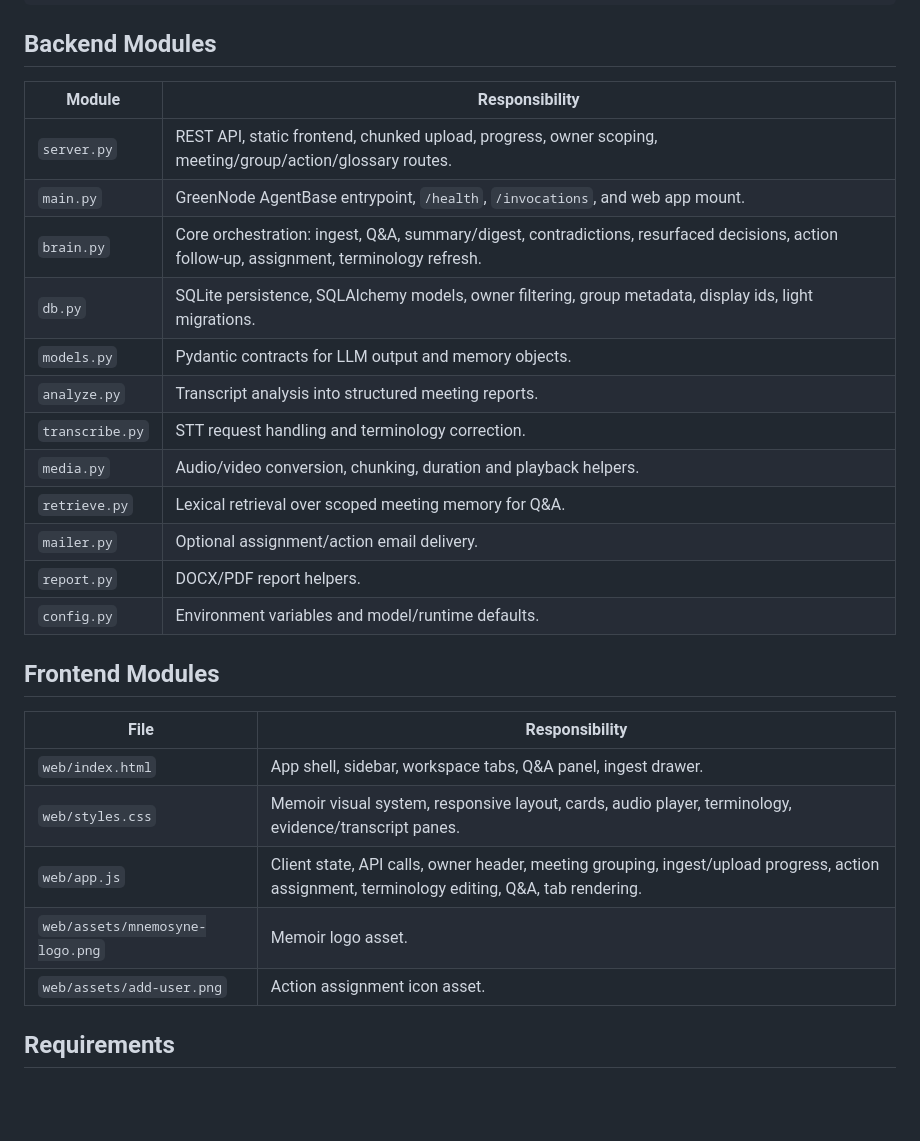
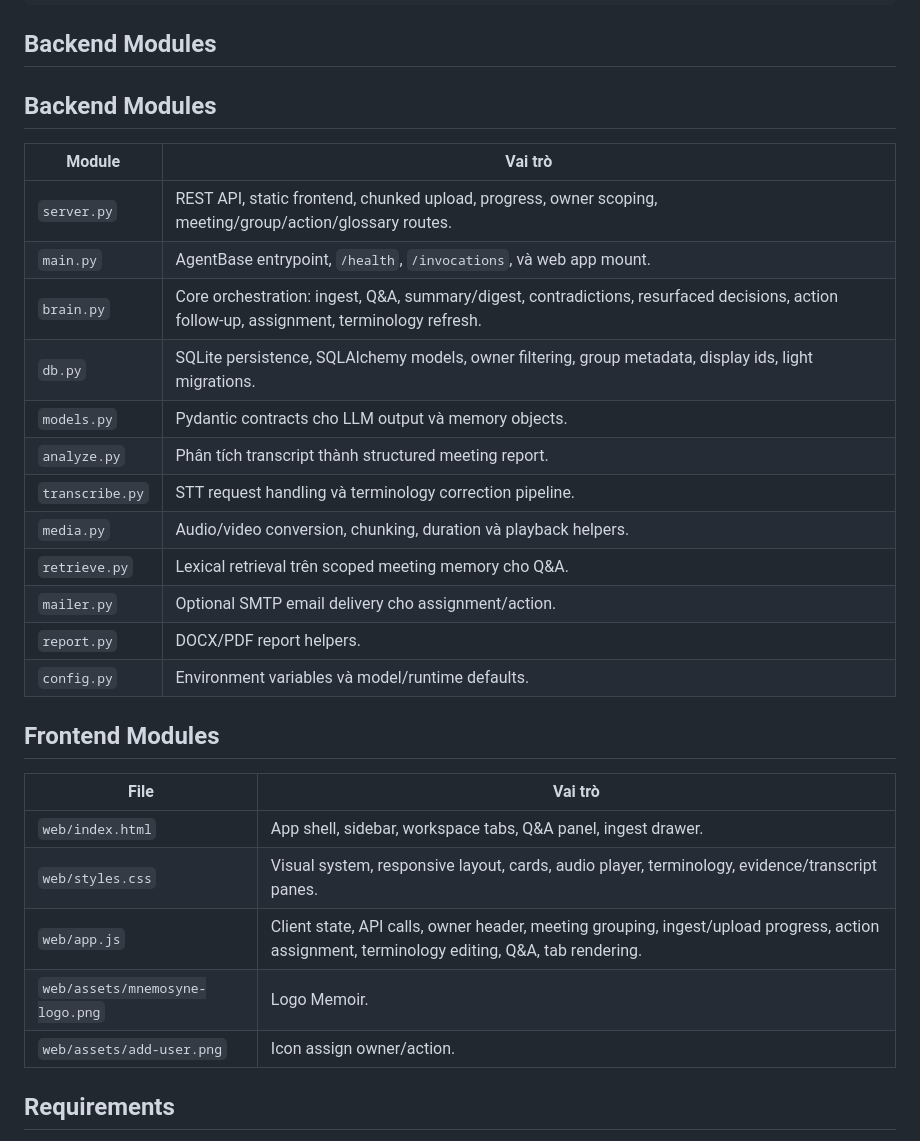
Before and after one commit to thuminhle59/Mnemosyne-Memoir, a Markdown page: README.md, the part around one of its changes. Drawn GitHub-style; blank space fills up the shorter version.

```diff
--- a/README.md
+++ b/README.md
@@ -114,30 +120,32 @@ Mnemosyne/
 
 ## Backend Modules
 
-| Module | Responsibility |
+## Backend Modules
+
+| Module | Vai trò |
 |---|---|
 | `server.py` | REST API, static frontend, chunked upload, progress, owner scoping, meeting/group/action/glossary routes. |
-| `main.py` | GreenNode AgentBase entrypoint, `/health`, `/invocations`, and web app mount. |
+| `main.py` | AgentBase entrypoint, `/health`, `/invocations`, và web app mount. |
 | `brain.py` | Core orchestration: ingest, Q&A, summary/digest, contradictions, resurfaced decisions, action follow-up, assignment, terminology refresh. |
 | `db.py` | SQLite persistence, SQLAlchemy models, owner filtering, group metadata, display ids, light migrations. |
-| `models.py` | Pydantic contracts for LLM output and memory objects. |
-| `analyze.py` | Transcript analysis into structured meeting reports. |
-| `transcribe.py` | STT request handling and terminology correction. |
-| `media.py` | Audio/video conversion, chunking, duration and playback helpers. |
-| `retrieve.py` | Lexical retrieval over scoped meeting memory for Q&A. |
-| `mailer.py` | Optional assignment/action email delivery. |
+| `models.py` | Pydantic contracts cho LLM output và memory objects. |
+| `analyze.py` | Phân tích transcript thành structured meeting report. |
+| `transcribe.py` | STT request handling và terminology correction pipeline. |
+| `media.py` | Audio/video conversion, chunking, duration và playback helpers. |
+| `retrieve.py` | Lexical retrieval trên scoped meeting memory cho Q&A. |
+| `mailer.py` | Optional SMTP email delivery cho assignment/action. |
 | `report.py` | DOCX/PDF report helpers. |
-| `config.py` | Environment variables and model/runtime defaults. |
+| `config.py` | Environment variables và model/runtime defaults. |
 
 ## Frontend Modules
 
-| File | Responsibility |
+| File | Vai trò |
 |---|---|
 | `web/index.html` | App shell, sidebar, workspace tabs, Q&A panel, ingest drawer. |
-| `web/styles.css` | Memoir visual system, responsive layout, cards, audio player, terminology, evidence/transcript panes. |
+| `web/styles.css` | Visual system, responsive layout, cards, audio player, terminology, evidence/transcript panes. |
 | `web/app.js` | Client state, API calls, owner header, meeting grouping, ingest/upload progress, action assignment, terminology editing, Q&A, tab rendering. |
-| `web/assets/mnemosyne-logo.png` | Memoir logo asset. |
-| `web/assets/add-user.png` | Action assignment icon asset. |
+| `web/assets/mnemosyne-logo.png` | Logo Memoir. |
+| `web/assets/add-user.png` | Icon assign owner/action. |
 
 ## Requirements
 
```
Also changed, not shown: other parts of README.md (+34 -24 lines).
